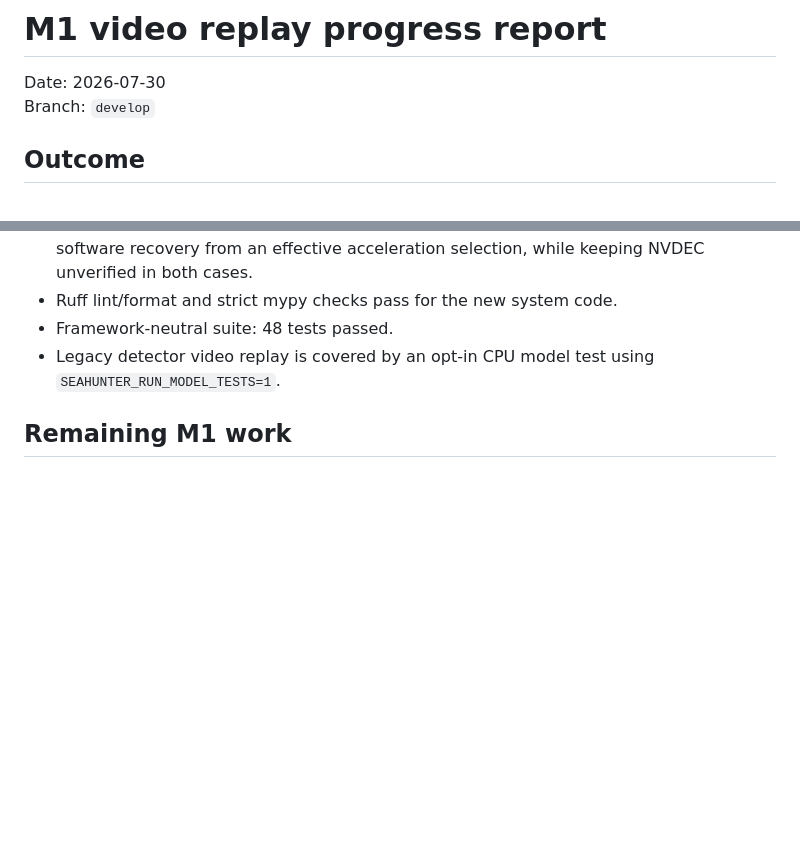
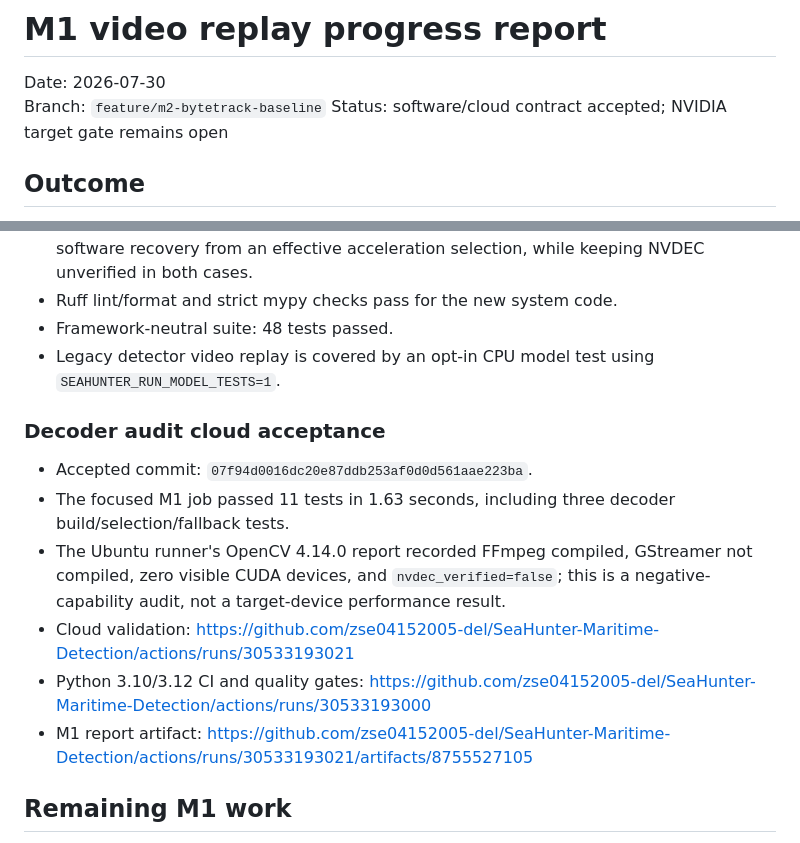
Before and after one commit to zse04152005-del/SeaHunter-Maritime-Detection, a Markdown page: docs/reports/M1_VIDEO_REPLAY_PROGRESS.md, 2 parts joined by grey strips. Rendered like a GitHub page; blank space fills up the shorter version.

Commit message:
docs: accept cloud decoder audit

```diff
--- a/docs/reports/M1_VIDEO_REPLAY_PROGRESS.md
+++ b/docs/reports/M1_VIDEO_REPLAY_PROGRESS.md
@@ -1,7 +1,8 @@
 # M1 video replay progress report
 
 Date: 2026-07-30
-Branch: `develop`
+Branch: `feature/m2-bytetrack-baseline`
+Status: software/cloud contract accepted; NVIDIA target gate remains open
 
 ## Outcome
 
@@ -73,6 +74,19 @@ flowchart LR
 - Framework-neutral suite: 48 tests passed.
 - Legacy detector video replay is covered by an opt-in CPU model test using `SEAHUNTER_RUN_MODEL_TESTS=1`.
 
+### Decoder audit cloud acceptance
+
+- Accepted commit: `07f94d0016dc20e87ddb253af0d0d561aae223ba`.
+- The focused M1 job passed 11 tests in 1.63 seconds, including three decoder build/selection/fallback tests.
+- The Ubuntu runner's OpenCV 4.14.0 report recorded FFmpeg compiled, GStreamer not compiled, zero visible CUDA
+  devices, and `nvdec_verified=false`; this is a negative-capability audit, not a target-device performance result.
+- Cloud validation:
+  <https://github.com/zse04152005-del/SeaHunter-Maritime-Detection/actions/runs/30533193021>
+- Python 3.10/3.12 CI and quality gates:
+  <https://github.com/zse04152005-del/SeaHunter-Maritime-Detection/actions/runs/30533193000>
+- M1 report artifact:
+  <https://github.com/zse04152005-del/SeaHunter-Maritime-Detection/actions/runs/30533193021/artifacts/8755527105>
+
 ## Remaining M1 work
 
 - Verify that the target NVIDIA/OpenCV or GStreamer build actually selects NVDEC; requesting acceleration is not
```
Also changed, not shown: ROADMAP.md (+1 -1 lines).
